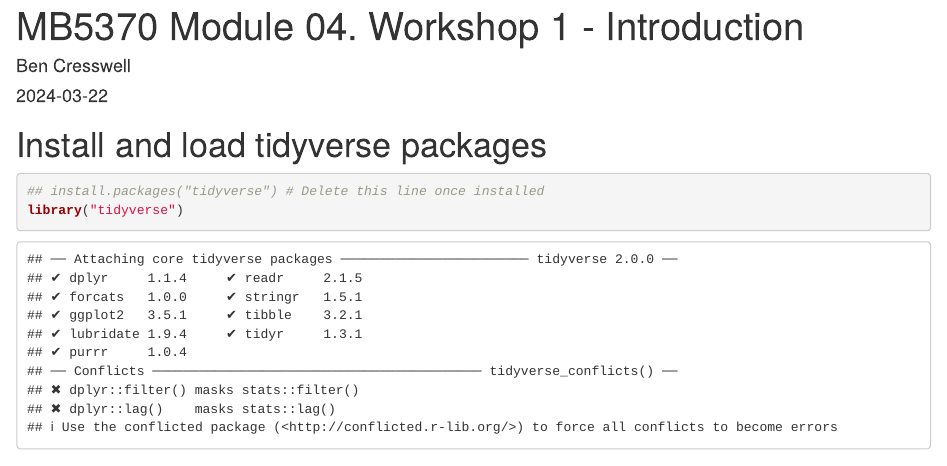
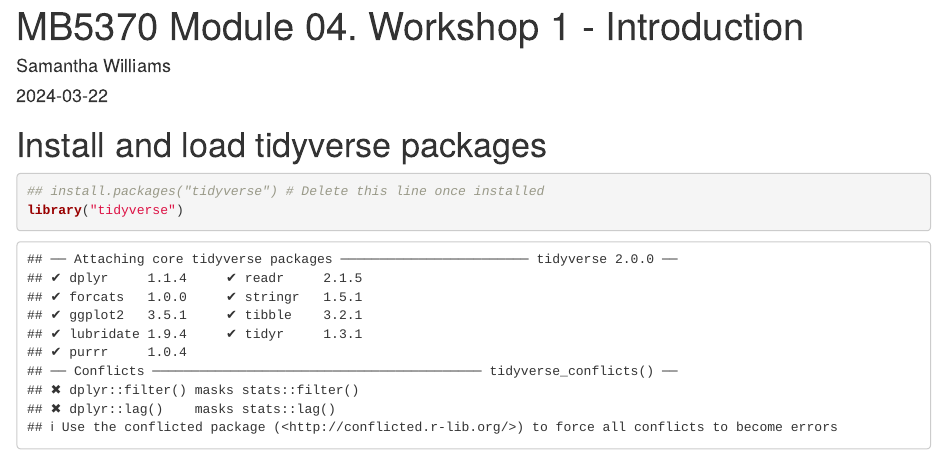
Before and after one commit to samanthawilliams2/MB5370_Mod04_Personal, an R Markdown document (code/Workshop1.Rmd): the page in a window 1100 px wide, from its top. Rendered offline with R 4.5, knitr and Pandoc, with nearby package versions; some code elsewhere in the file could not run offline.

Commit message:
Updating name on RMD and attempting push

```diff
--- a/code/Workshop1.Rmd
+++ b/code/Workshop1.Rmd
@@ -1,6 +1,6 @@
 ---
 title: "MB5370 Module 04. Workshop 1 - Introduction"
-author: "Ben Cresswell"
+author: "Samantha Williams"
 output: html_document
 date: "2024-03-22"
 ---
```
